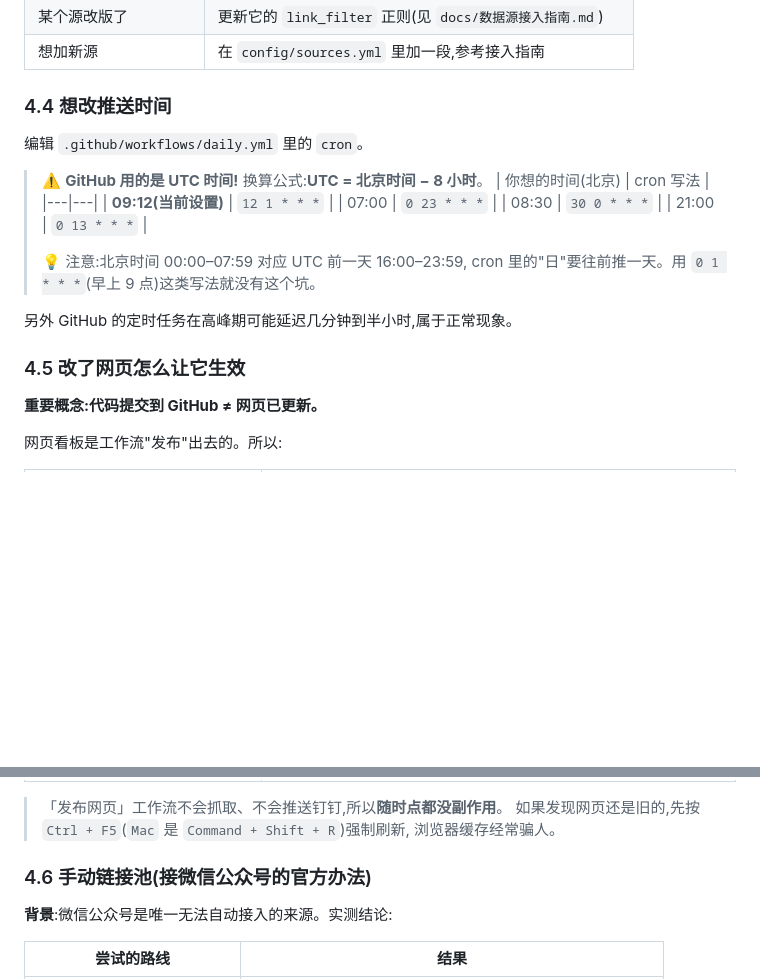
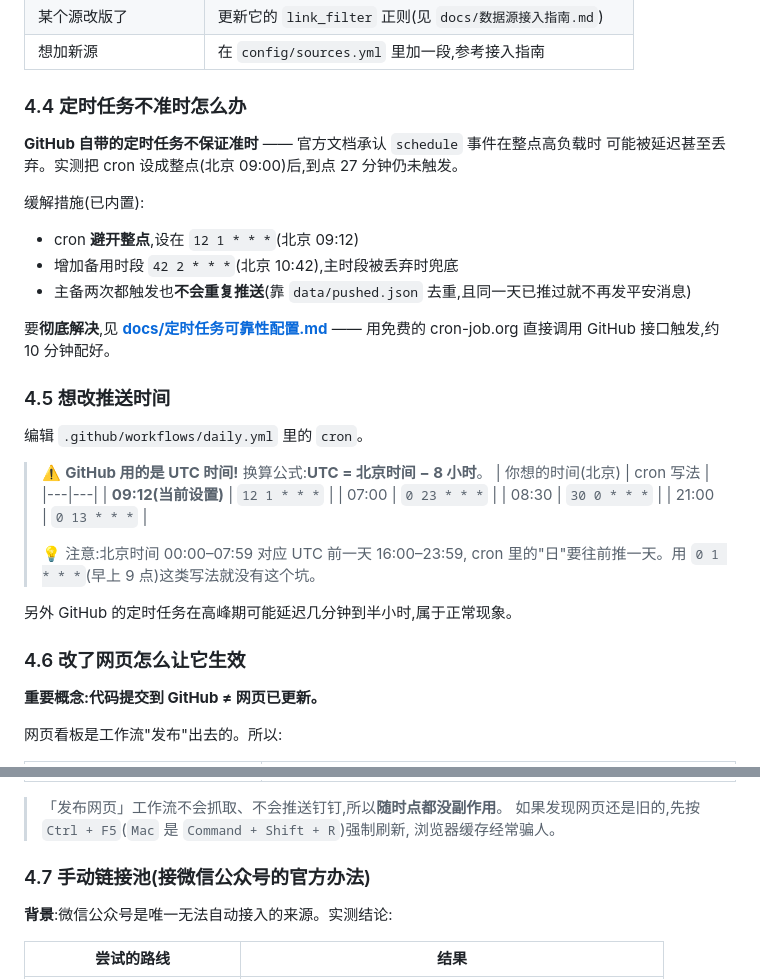
Before and after one commit to opsmax886/carbon-radar, a Markdown page: README.md, 2 parts joined by grey strips. Drawn GitHub-style; blank space fills up the shorter version.

Commit message:
新增外部定时配置文档(cron-job.org),彻底解决GitHub定时不触发问题

```diff
--- a/README.md
+++ b/README.md
@@ -152,7 +152,20 @@ https://你的用户名.github.io/carbon-radar/
 | 某个源改版了 | 更新它的 `link_filter` 正则(见 `docs/数据源接入指南.md`) |
 | 想加新源 | 在 `config/sources.yml` 里加一段,参考接入指南 |
 
-### 4.4 想改推送时间
+### 4.4 定时任务不准时怎么办
+
+**GitHub 自带的定时任务不保证准时** —— 官方文档承认 `schedule` 事件在整点高负载时
+可能被延迟甚至丢弃。实测把 cron 设成整点(北京 09:00)后,到点 27 分钟仍未触发。
+
+缓解措施(已内置):
+- cron **避开整点**,设在 `12 1 * * *`(北京 09:12)
+- 增加备用时段 `42 2 * * *`(北京 10:42),主时段被丢弃时兜底
+- 主备两次都触发也**不会重复推送**(靠 `data/pushed.json` 去重,且同一天已推过就不再发平安消息)
+
+要**彻底解决**,见 **[docs/定时任务可靠性配置.md](docs/定时任务可靠性配置.md)** ——
+用免费的 cron-job.org 直接调用 GitHub 接口触发,约 10 分钟配好。
+
+### 4.5 想改推送时间
 
 编辑 `.github/workflows/daily.yml` 里的 `cron`。
 
@@ -169,7 +182,7 @@ https://你的用户名.github.io/carbon-radar/
 
 另外 GitHub 的定时任务在高峰期可能延迟几分钟到半小时,属于正常现象。
 
-### 4.5 改了网页怎么让它生效
+### 4.6 改了网页怎么让它生效
 
 **重要概念:代码提交到 GitHub ≠ 网页已更新。**
 
@@ -185,7 +198,7 @@ https://你的用户名.github.io/carbon-radar/
 > 如果发现网页还是旧的,先按 `Ctrl + F5`(`Mac` 是 `Command + Shift + R`)强制刷新,
 > 浏览器缓存经常骗人。
 
-### 4.6 手动链接池(接微信公众号的官方办法)
+### 4.7 手动链接池(接微信公众号的官方办法)
 
 **背景**:微信公众号是唯一无法自动接入的来源。实测结论:
 
```
Also changed, not shown: docs/定时任务可靠性配置.md (added, +125 -0 lines).
